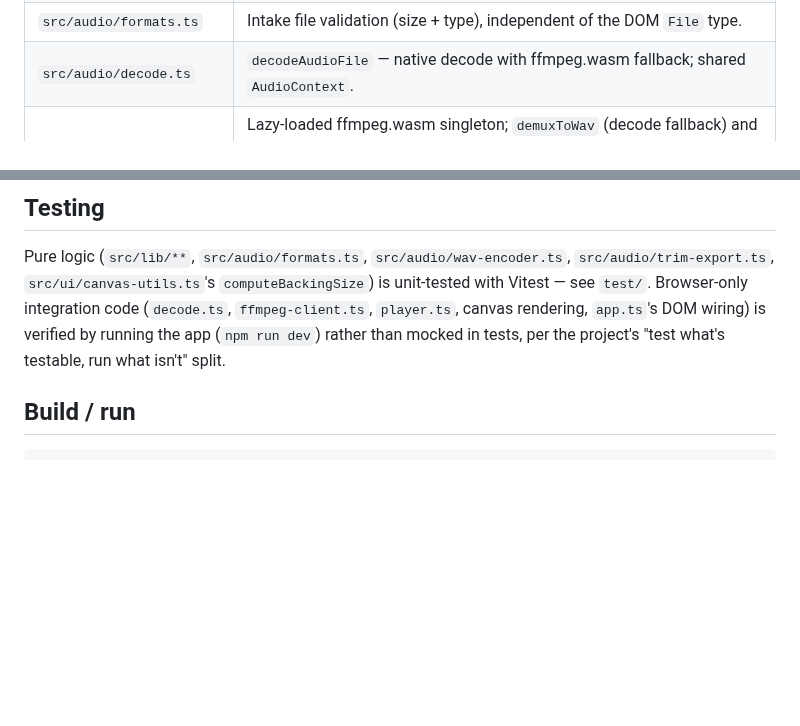
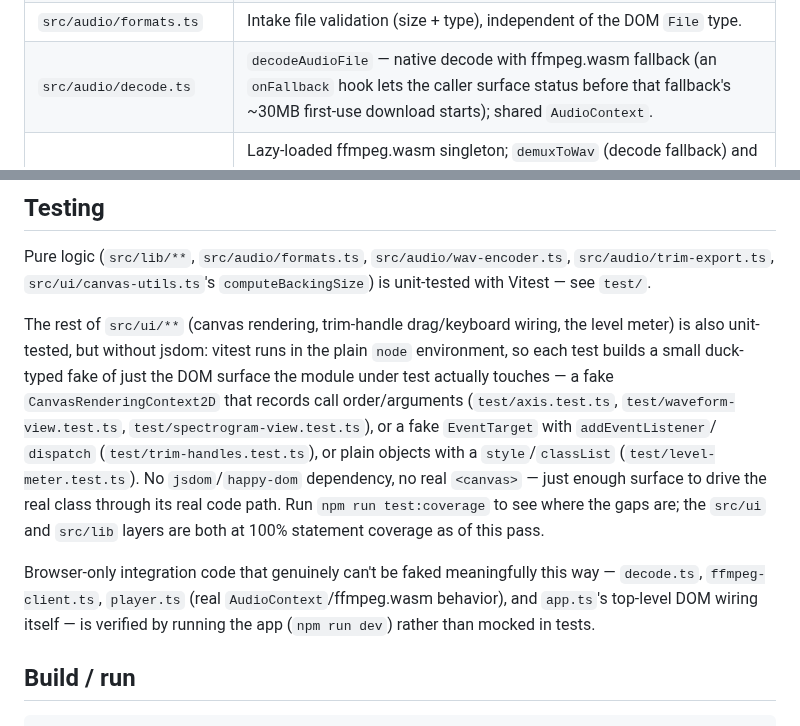
Before and after one commit to ctkrug/waveform-forge, a Markdown page: docs/ARCHITECTURE.md, 2 parts joined by grey strips. Rendered like a GitHub page; blank space fills up the shorter version.

Commit message:
docs(architecture): update the Testing section for the new ui/* coverage
The "browser-only, run don't mock" split no longer describes src/ui —
this pass added duck-typed-fake unit tests for all of it. Documents the
fake-CanvasRenderingContext2D / fake-EventTarget pattern so the next
pass extends it instead of reaching for jsdom, and notes decode.ts's
new onFallback hook.

```diff
--- a/docs/ARCHITECTURE.md
+++ b/docs/ARCHITECTURE.md
@@ -61,7 +61,7 @@ starting a source once that await settles.
 | `src/lib/format.ts`          | `describeAudioTech` (sample rate/channel readout) and `formatDuration` (`MM:SS.mmm`, rounding to the millisecond before splitting so a value can't render as a seconds field of "60").                                                                                                                                         |
 | `src/lib/meter.ts`           | `amplitudeToDb`/`dbToMeterRatio`/`isClipping`/`rmsAmplitude` — the level meter's linear-amplitude -> dB -> 0..1 fill-ratio scale, its clip threshold, and the RMS reduction the fill reads (peak alone is used only for clip detection).                                                                                       |
 | `src/audio/formats.ts`       | Intake file validation (size + type), independent of the DOM `File` type.                                                                                                                                                                                                                                                      |
-| `src/audio/decode.ts`        | `decodeAudioFile` — native decode with ffmpeg.wasm fallback; shared `AudioContext`.                                                                                                                                                                                                                                            |
+| `src/audio/decode.ts`        | `decodeAudioFile` — native decode with ffmpeg.wasm fallback (an `onFallback` hook lets the caller surface status before that fallback's ~30MB first-use download starts); shared `AudioContext`.                                                                                                                             |
 | `src/audio/ffmpeg-client.ts` | Lazy-loaded ffmpeg.wasm singleton; `demuxToWav` (decode fallback) and `transcode` (export), both wired for the ~30MB core to load only on first use, serialized through `withFfmpegLock` so their `exec()` calls never overlap, and retried on the next call if the initial load itself fails (a failed load is never cached). |
 | `src/audio/wav-encoder.ts`   | Pure 16-bit PCM WAV encoder (multi-channel Float32 -> WAV `ArrayBuffer`).                                                                                                                                                                                                                                                      |
 | `src/audio/trim-export.ts`   | `sliceChannels` — cuts PCM channels to the trim sample range.                                                                                                                                                                                                                                                                  |
@@ -130,10 +130,24 @@ gitignored build-output directory name (see `.gitignore`), not a source director
 
 Pure logic (`src/lib/**`, `src/audio/formats.ts`, `src/audio/wav-encoder.ts`,
 `src/audio/trim-export.ts`, `src/ui/canvas-utils.ts`'s `computeBackingSize`) is
-unit-tested with Vitest — see `test/`. Browser-only integration code
-(`decode.ts`, `ffmpeg-client.ts`, `player.ts`, canvas rendering, `app.ts`'s DOM wiring)
-is verified by running the app (`npm run dev`) rather than mocked in tests, per the
-project's "test what's testable, run what isn't" split.
+unit-tested with Vitest — see `test/`.
+
+The rest of `src/ui/**` (canvas rendering, trim-handle drag/keyboard wiring, the level
+meter) is also unit-tested, but without jsdom: vitest runs in the plain `node`
+environment, so each test builds a small duck-typed fake of just the DOM surface the
+module under test actually touches — a fake `CanvasRenderingContext2D` that records
+call order/arguments (`test/axis.test.ts`, `test/waveform-view.test.ts`,
+`test/spectrogram-view.test.ts`), or a fake `EventTarget` with `addEventListener`/
+`dispatch` (`test/trim-handles.test.ts`), or plain objects with a `style`/`classList`
+(`test/level-meter.test.ts`). No `jsdom`/`happy-dom` dependency, no real `<canvas>` —
+just enough surface to drive the real class through its real code path. Run
+`npm run test:coverage` to see where the gaps are; the `src/ui` and `src/lib` layers
+are both at 100% statement coverage as of this pass.
+
+Browser-only integration code that genuinely can't be faked meaningfully this way —
+`decode.ts`, `ffmpeg-client.ts`, `player.ts` (real `AudioContext`/ffmpeg.wasm behavior),
+and `app.ts`'s top-level DOM wiring itself — is verified by running the app
+(`npm run dev`) rather than mocked in tests.
 
 ## Build / run
 
```
